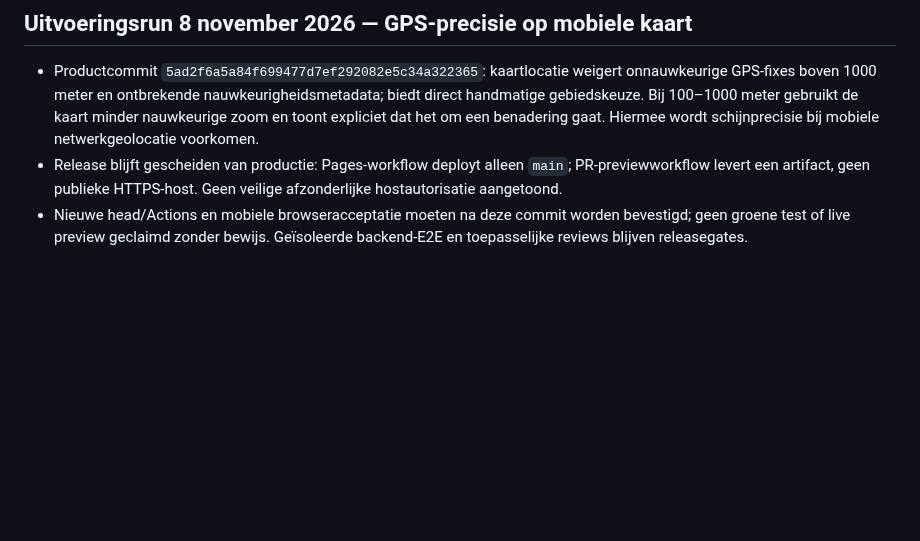
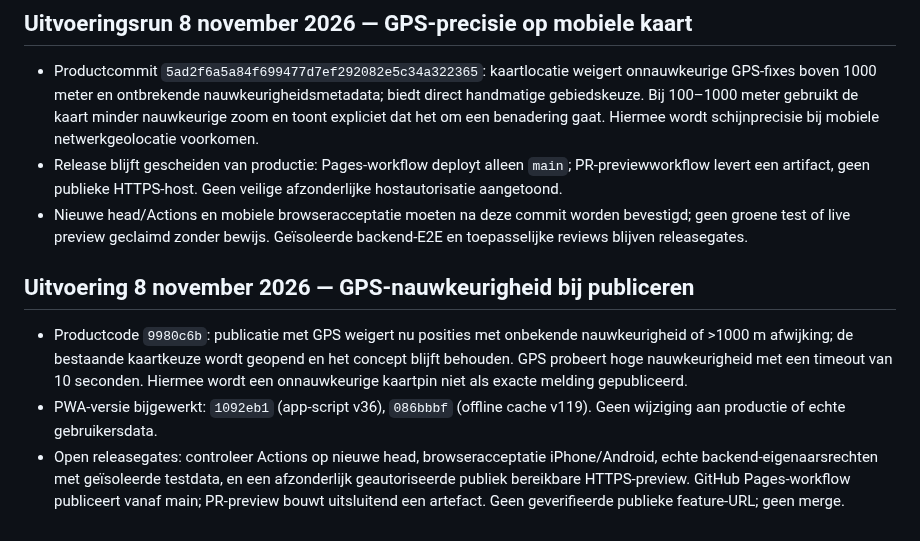
Before and after one commit to waldokolk-dotcom/whatsup-dog, a Markdown page: docs/ROADMAP.md, the part around the change. GitHub-like rendering; blank space fills up the shorter version.

Commit message:
docs: record GPS publishing safeguard and outstanding release gates

```diff
--- a/docs/ROADMAP.md
+++ b/docs/ROADMAP.md
@@ -451,3 +451,9 @@ Een feature gaat alleen door als deze een concreet gebruikersprobleem oplost, ee
 - Productcommit `5ad2f6a5a84f699477d7ef292082e5c34a322365`: kaartlocatie weigert onnauwkeurige GPS-fixes boven 1000 meter en ontbrekende nauwkeurigheidsmetadata; biedt direct handmatige gebiedskeuze. Bij 100–1000 meter gebruikt de kaart minder nauwkeurige zoom en toont expliciet dat het om een benadering gaat. Hiermee wordt schijnprecisie bij mobiele netwerkgeolocatie voorkomen.
 - Release blijft gescheiden van productie: Pages-workflow deployt alleen `main`; PR-previewworkflow levert een artifact, geen publieke HTTPS-host. Geen veilige afzonderlijke hostautorisatie aangetoond.
 - Nieuwe head/Actions en mobiele browseracceptatie moeten na deze commit worden bevestigd; geen groene test of live preview geclaimd zonder bewijs. Geïsoleerde backend-E2E en toepasselijke reviews blijven releasegates.
+
+
+## Uitvoering 8 november 2026 — GPS-nauwkeurigheid bij publiceren
+- Productcode `9980c6b`: publicatie met GPS weigert nu posities met onbekende nauwkeurigheid of >1000 m afwijking; de bestaande kaartkeuze wordt geopend en het concept blijft behouden. GPS probeert hoge nauwkeurigheid met een timeout van 10 seconden. Hiermee wordt een onnauwkeurige kaartpin niet als exacte melding gepubliceerd.
+- PWA-versie bijgewerkt: `1092eb1` (app-script v36), `086bbbf` (offline cache v119). Geen wijziging aan productie of echte gebruikersdata.
+- Open releasegates: controleer Actions op nieuwe head, browseracceptatie iPhone/Android, echte backend-eigenaarsrechten met geïsoleerde testdata, en een afzonderlijk geautoriseerde publiek bereikbare HTTPS-preview. GitHub Pages-workflow publiceert vanaf main; PR-preview bouwt uitsluitend een artefact. Geen geverifieerde publieke feature-URL; geen merge.
```
